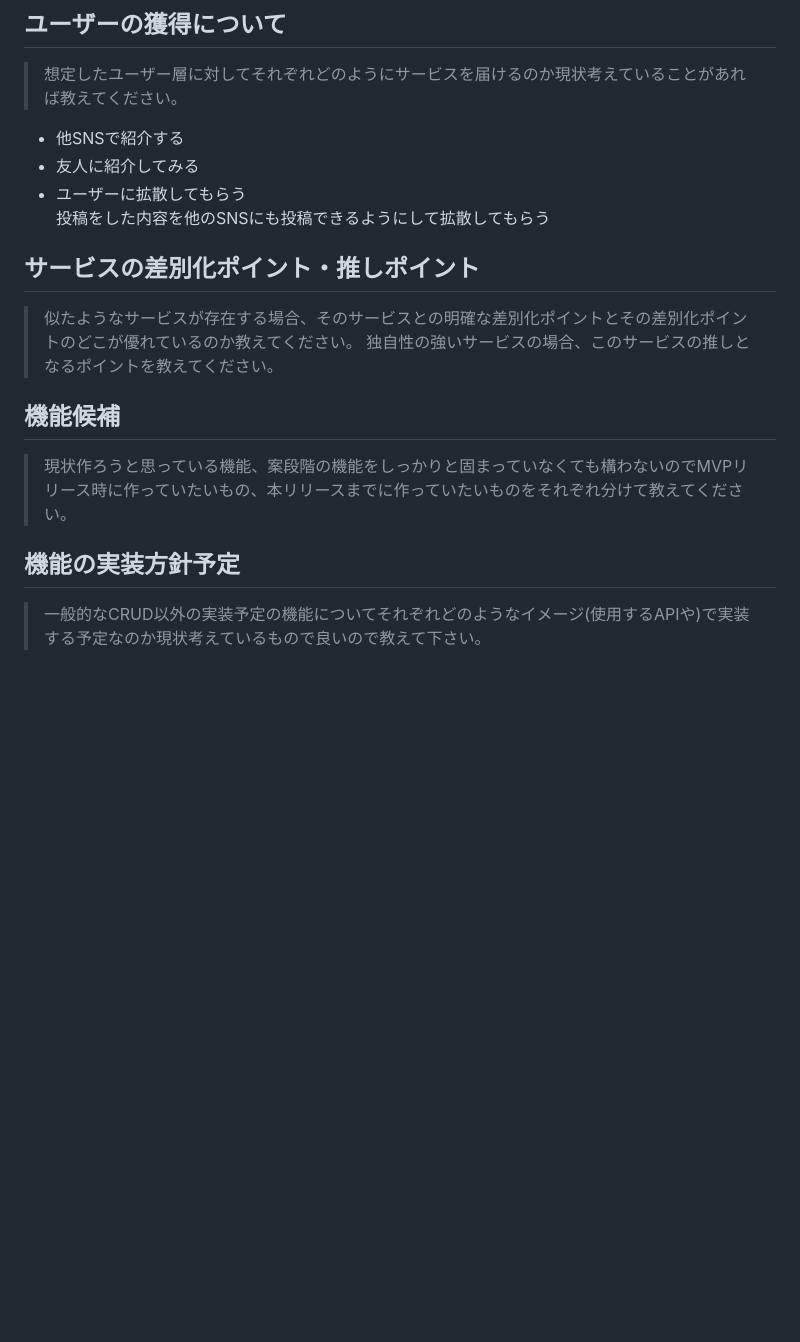
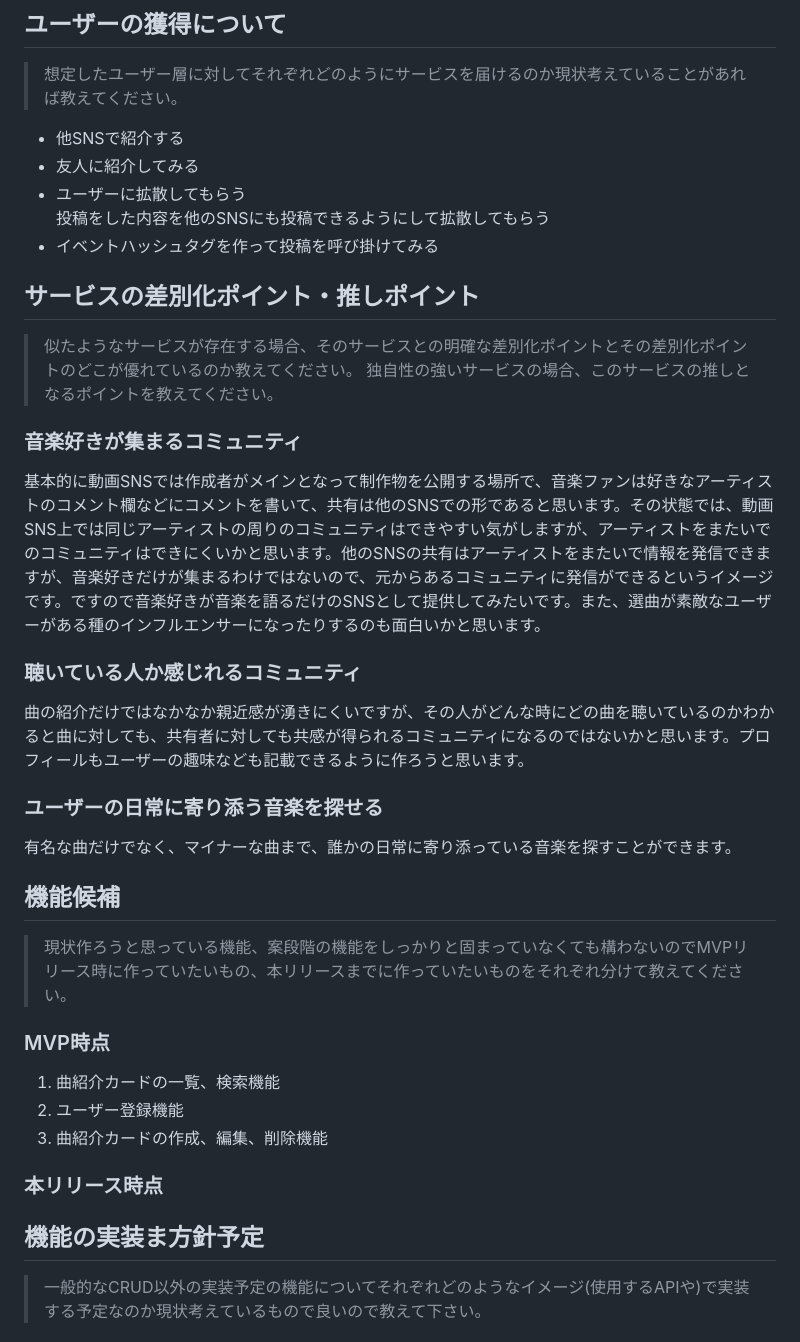
Before and after one commit to tom03p/syn-on, a Markdown page: README.md, the part around the change. Drawn GitHub-style; blank space fills up the shorter version.

```diff
--- a/README.md
+++ b/README.md
@@ -67,16 +67,32 @@
 - 友人に紹介してみる
 - ユーザーに拡散してもらう<br>
   投稿をした内容を他のSNSにも投稿できるようにして拡散してもらう
+- イベントハッシュタグを作って投稿を呼び掛けてみる
 
 ## サービスの差別化ポイント・推しポイント ##
 > 似たようなサービスが存在する場合、そのサービスとの明確な差別化ポイントとその差別化ポイントのどこが優れているのか教えてください。
 > 独自性の強いサービスの場合、このサービスの推しとなるポイントを教えてください。
 
+### 音楽好きが集まるコミュニティ ###
+基本的に動画SNSでは作成者がメインとなって制作物を公開する場所で、音楽ファンは好きなアーティストのコメント欄などにコメントを書いて、共有は他のSNSでの形であると思います。その状態では、動画SNS上では同じアーティストの周りのコミュニティはできやすい気がしますが、アーティストをまたいでのコミュニティはできにくいかと思います。他のSNSの共有はアーティストをまたいで情報を発信できますが、音楽好きだけが集まるわけではないので、元からあるコミュニティに発信ができるというイメージです。ですので音楽好きが音楽を語るだけのSNSとして提供してみたいです。また、選曲が素敵なユーザーがある種のインフルエンサーになったりするのも面白いかと思います。
+
+### 聴いている人か感じれるコミュニティ ###
+曲の紹介だけではなかなか親近感が湧きにくいですが、その人がどんな時にどの曲を聴いているのかわかると曲に対しても、共有者に対しても共感が得られるコミュニティになるのではないかと思います。プロフィールもユーザーの趣味なども記載できるように作ろうと思います。
+
+### ユーザーの日常に寄り添う音楽を探せる ###
+有名な曲だけでなく、マイナーな曲まで、誰かの日常に寄り添っている音楽を探すことができます。
 
 ## 機能候補 ##
 > 現状作ろうと思っている機能、案段階の機能をしっかりと固まっていなくても構わないのでMVPリリース時に作っていたいもの、本リリースまでに作っていたいものをそれぞれ分けて教えてください。
 
-## 機能の実装方針予定 ##
+### MVP時点 ###
+1. 曲紹介カードの一覧、検索機能
+3. ユーザー登録機能
+4. 曲紹介カードの作成、編集、削除機能
+
+### 本リリース時点 ###
+
+## 機能の実装ま方針予定 ##
 > 一般的なCRUD以外の実装予定の機能についてそれぞれどのようなイメージ(使用するAPIや)で実装する予定なのか現状考えているもので良いので教えて下さい。
 
 # 未完🍊 #
```
